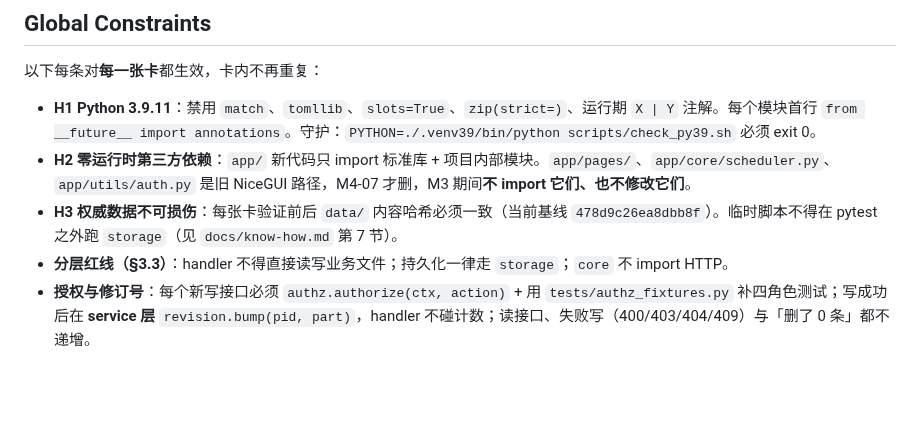
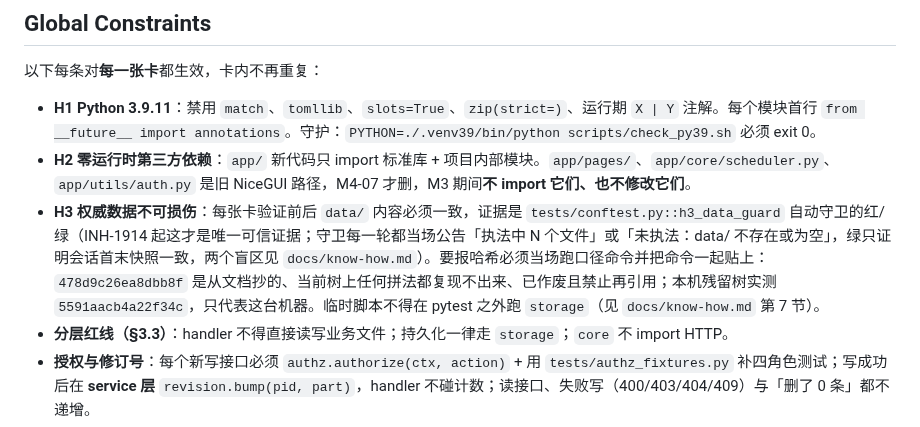
Before and after one commit to Arragon/MCChecker, a Markdown page: docs/MCChecker_M3_M4_PLAN.md, the part around the change. Rendered like a GitHub page; blank space fills up the shorter version.

```diff
--- a/docs/MCChecker_M3_M4_PLAN.md
+++ b/docs/MCChecker_M3_M4_PLAN.md
@@ -16,7 +16,7 @@
 
 - **H1 Python 3.9.11**：禁用 `match`、`tomllib`、`slots=True`、`zip(strict=)`、运行期 `X | Y` 注解。每个模块首行 `from __future__ import annotations`。守护：`PYTHON=./.venv39/bin/python scripts/check_py39.sh` 必须 exit 0。
 - **H2 零运行时第三方依赖**：`app/` 新代码只 import 标准库 + 项目内部模块。`app/pages/`、`app/core/scheduler.py`、`app/utils/auth.py` 是旧 NiceGUI 路径，M4-07 才删，M3 期间**不 import 它们、也不修改它们**。
-- **H3 权威数据不可损伤**：每张卡验证前后 `data/` 内容哈希必须一致（当前基线 `478d9c26ea8dbb8f`）。临时脚本不得在 pytest 之外跑 `storage`（见 `docs/know-how.md` 第 7 节）。
+- **H3 权威数据不可损伤**：每张卡验证前后 `data/` 内容必须一致，证据是 `tests/conftest.py::h3_data_guard` 自动守卫的红/绿（INH-1914 起这才是唯一可信证据；守卫每一轮都当场公告「执法中 N 个文件」或「未执法：data/ 不存在或为空」，绿只证明会话首末快照一致，两个盲区见 `docs/know-how.md`）。要报哈希必须当场跑口径命令并把命令一起贴上：`478d9c26ea8dbb8f` 是从文档抄的、当前树上任何拼法都复现不出来、已作废且禁止再引用；本机残留树实测 `5591aacb4a22f34c`，只代表这台机器。临时脚本不得在 pytest 之外跑 `storage`（见 `docs/know-how.md` 第 7 节）。
 - **分层红线（§3.3）**：handler 不得直接读写业务文件；持久化一律走 `storage`；`core` 不 import HTTP。
 - **授权与修订号**：每个新写接口必须 `authz.authorize(ctx, action)` + 用 `tests/authz_fixtures.py` 补四角色测试；写成功后在 **service 层** `revision.bump(pid, part)`，handler 不碰计数；读接口、失败写（400/403/404/409）与「删了 0 条」都不递增。
 - **CSRF 硬条件**：写接口依赖 `http.py` 已有的 `X-Requested-With` 检查，不要在新 handler 里重复实现或放宽。
```
Also changed, not shown: docs/MCChecker_DELIVERY_PLAN.md (+2 -2 lines).
